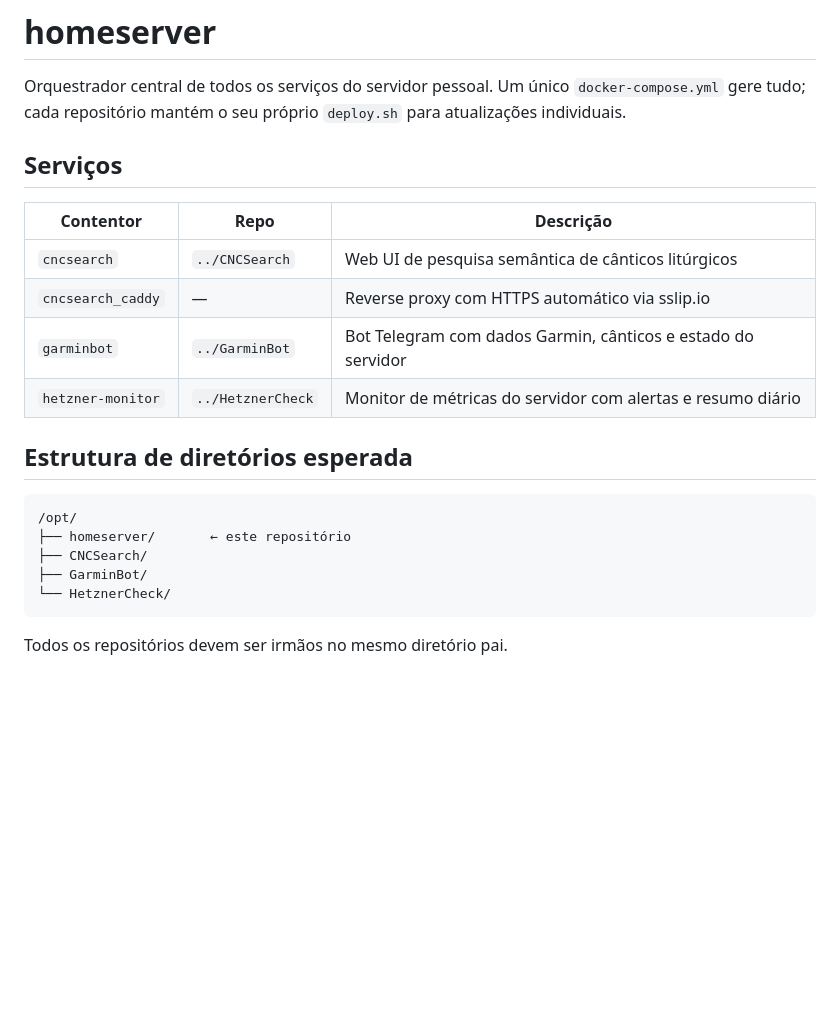
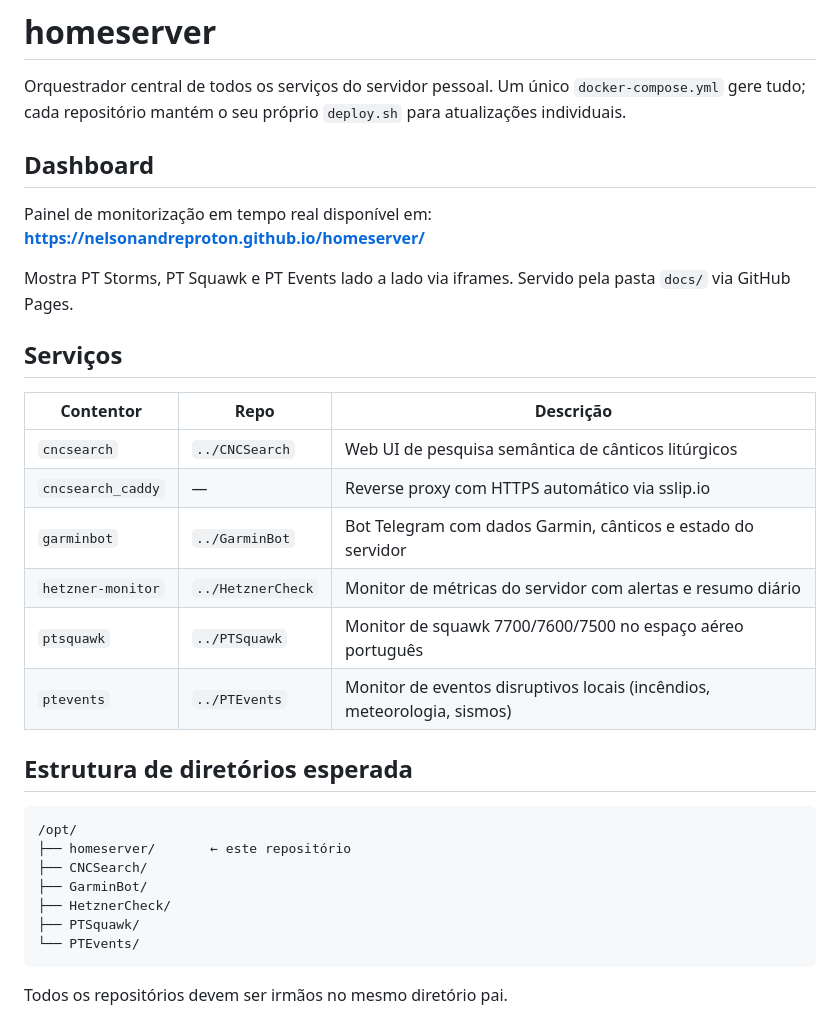
Before and after one commit to nelsonandreproton/homeserver, a Markdown page: README.md, the part around the change. GitHub-like rendering; blank space fills up the shorter version.

Commit message:
docs: update README with dashboard link and new services

````diff
--- a/README.md
+++ b/README.md
@@ -2,6 +2,14 @@
 
 Orquestrador central de todos os serviços do servidor pessoal.
 Um único `docker-compose.yml` gere tudo; cada repositório mantém o seu próprio `deploy.sh` para atualizações individuais.
+
+## Dashboard
+
+Painel de monitorização em tempo real disponível em:
+**https://nelsonandreproton.github.io/homeserver/**
+
+Mostra PT Storms, PT Squawk e PT Events lado a lado via iframes.
+Servido pela pasta `docs/` via GitHub Pages.
 
 ## Serviços
 
@@ -11,6 +19,8 @@ Um único `docker-compose.yml` gere tudo; cada repositório mantém o seu própr
 | `cncsearch_caddy` | — | Reverse proxy com HTTPS automático via sslip.io |
 | `garminbot` | `../GarminBot` | Bot Telegram com dados Garmin, cânticos e estado do servidor |
 | `hetzner-monitor` | `../HetznerCheck` | Monitor de métricas do servidor com alertas e resumo diário |
+| `ptsquawk` | `../PTSquawk` | Monitor de squawk 7700/7600/7500 no espaço aéreo português |
+| `ptevents` | `../PTEvents` | Monitor de eventos disruptivos locais (incêndios, meteorologia, sismos) |
 
 ## Estrutura de diretórios esperada
 
@@ -19,7 +29,9 @@ Um único `docker-compose.yml` gere tudo; cada repositório mantém o seu própr
 ├── homeserver/       ← este repositório
 ├── CNCSearch/
 ├── GarminBot/
-└── HetznerCheck/
+├── HetznerCheck/
+├── PTSquawk/
+└── PTEvents/
 ```
 
 Todos os repositórios devem ser irmãos no mesmo diretório pai.
````
